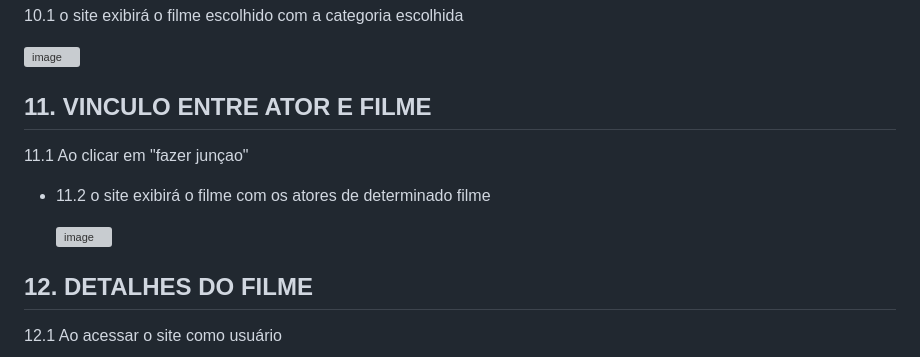
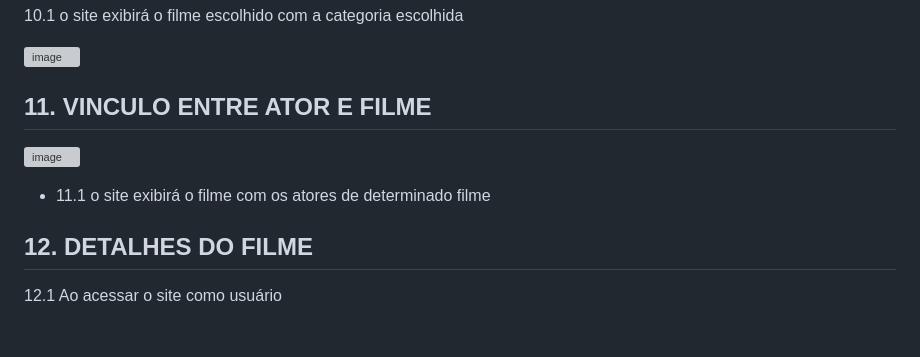
Before and after one commit to cp2-dc-info-projeto-final/breaking-4-wall, a Markdown page: manual.md, the part around the change printed below. GitHub-like rendering; blank space fills up the shorter version; grey boxes are pictures that could not be loaded.

```diff
--- a/manual.md
+++ b/manual.md
@@ -108,14 +110,11 @@ Esse é o manual de usuário do site braking-4 wall, feito para auxialiar direta
    ![image](https://github.com/cp2-dc-info-projeto-final/breaking-4-wall/assets/143643654/761ab11b-cdee-4dd2-99e7-3317c498f42c)
 
 
-  ## 11. VINCULO ENTRE ATOR E FILME
-
-   11.1 Ao clicar em "fazer junçao"
-
- - 11.2 o site exibirá o filme com os atores de determinado filme
+   ## 11. VINCULO ENTRE ATOR E FILME
 
    ![image](https://github.com/cp2-dc-info-projeto-final/breaking-4-wall/assets/143643654/a3fd733c-1c22-4cd3-a10c-018de4f9b8b7)
 
+   - 11.1 o site exibirá o filme com os atores de determinado filme
 
   ## 12. DETALHES DO FILME
 
```
Also changed, not shown: other parts of manual.md (+2 -0 lines).
